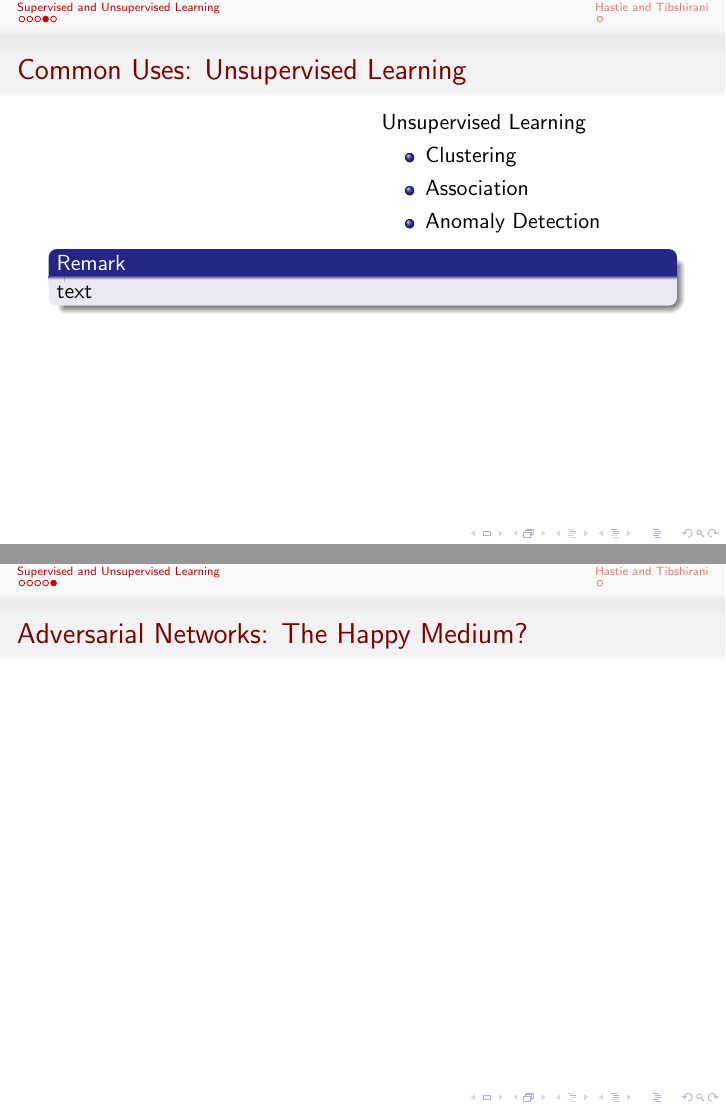
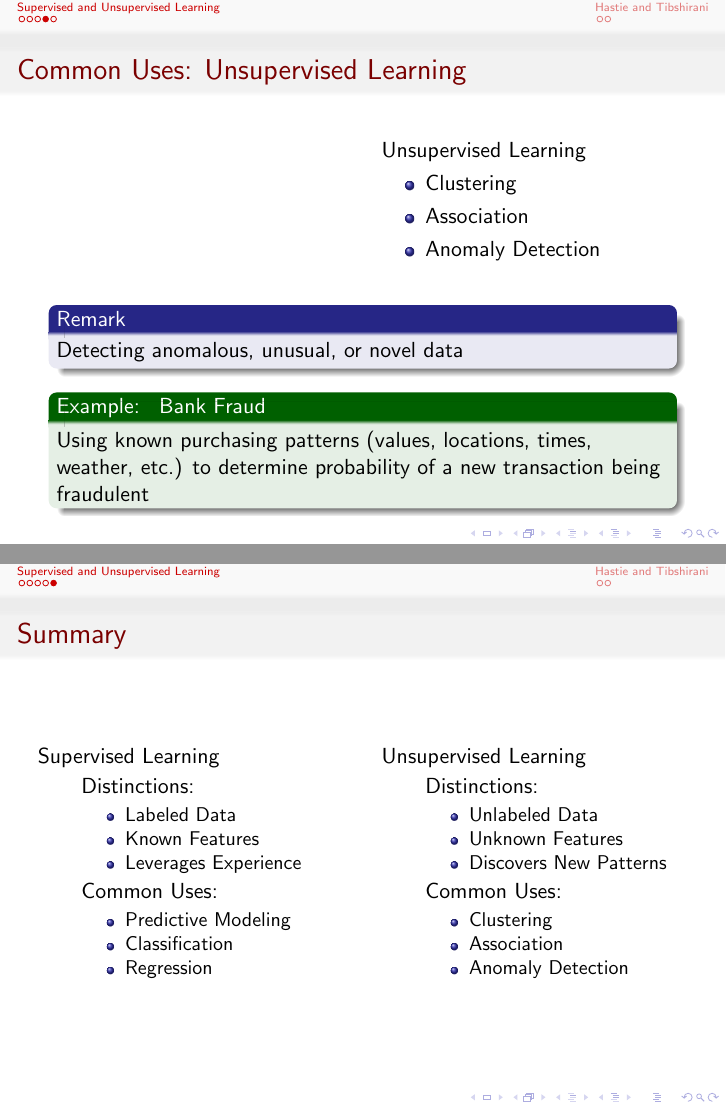
Before and after one commit to bhosley/Schoolwork, LaTeX slides (2020-Fall Advanced Statistical Methods/HW 01/HW 01 - Hosley.tex): pages 13 and 14 of 15 before the commit and pages 13 and 14 of 23 after it, joined at a grey line. Compiled offline with pdfLaTeX.

Commit message:
Update HW 01 - Hosley.tex

```diff
--- a/2020-Fall Advanced Statistical Methods/HW 01/HW 01 - Hosley.tex
+++ b/2020-Fall Advanced Statistical Methods/HW 01/HW 01 - Hosley.tex
@@ -110,5 +112,5 @@
 	\begin{block}{Remark}
 		\only<1>{Breaking data points into groups on the basis of similar features}
 		\only<2>{Determining possible associations between data points}
-		\only<3>{text}
+		\only<3>{Detecting anomalous, unusual, or novel data}
 	\end{block}
@@ -117,8 +119,44 @@
+			\only<3>{Bank Fraud}}
+		\only<2>{Determining items frequently purchased together; for customer recommendations, item placement, or supply management}
+		\only<3>{Using known purchasing patterns (values, locations, times, weather, etc.) to determine probability of a new transaction being fraudulent}
 	\end{exampleblock}
 \end{frame}
 
-\begin{frame}{Adversarial Networks: The Happy Medium?}
-
+\begin{frame}{Summary}
+	\begin{columns}
+		\column{0.5\textwidth}
+		Supervised Learning
+		\begin{itemize}
+			\item[] Distinctions:
+			\begin{itemize}
+				\item Labeled Data
+				\item Known Features
+				\item Leverages Experience
+			\end{itemize}
+			\item[] Common Uses:
+			\begin{itemize}
+				\item Predictive Modeling
+				\item Classification
+				\item Regression
+			\end{itemize}
+		\end{itemize}
+		\column{0.5\textwidth}
+		Unsupervised Learning
+		\begin{itemize}
+			\item[] Distinctions:
+			\begin{itemize}
+				\item Unlabeled Data
+				\item Unknown Features
+				\item Discovers New Patterns
+			\end{itemize}
+			\item[] Common Uses:
+			\begin{itemize}
+				\item Clustering
+				\item Association
+				\item Anomaly Detection
+			\end{itemize}
+		\end{itemize}
+	\end{columns}
 \end{frame}
 
 %%----------------------------------------------------------------------------------%%
```
Also changed, not shown: 2020-Fall Advanced Statistical Methods/HW 01/HW 01 - Hosley.tex (40 more changed lines). Lines whose indentation alone changed are shown as unchanged.
